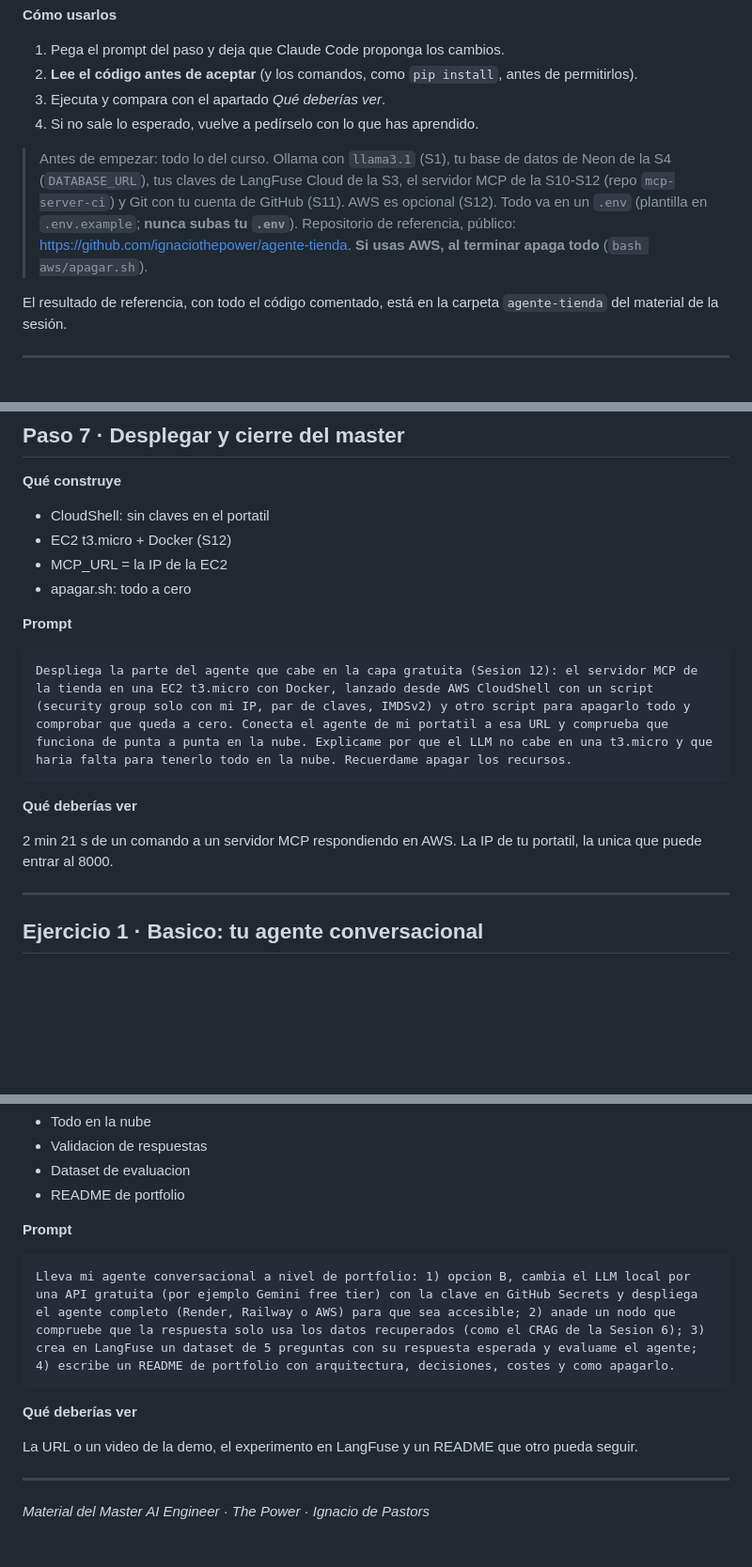
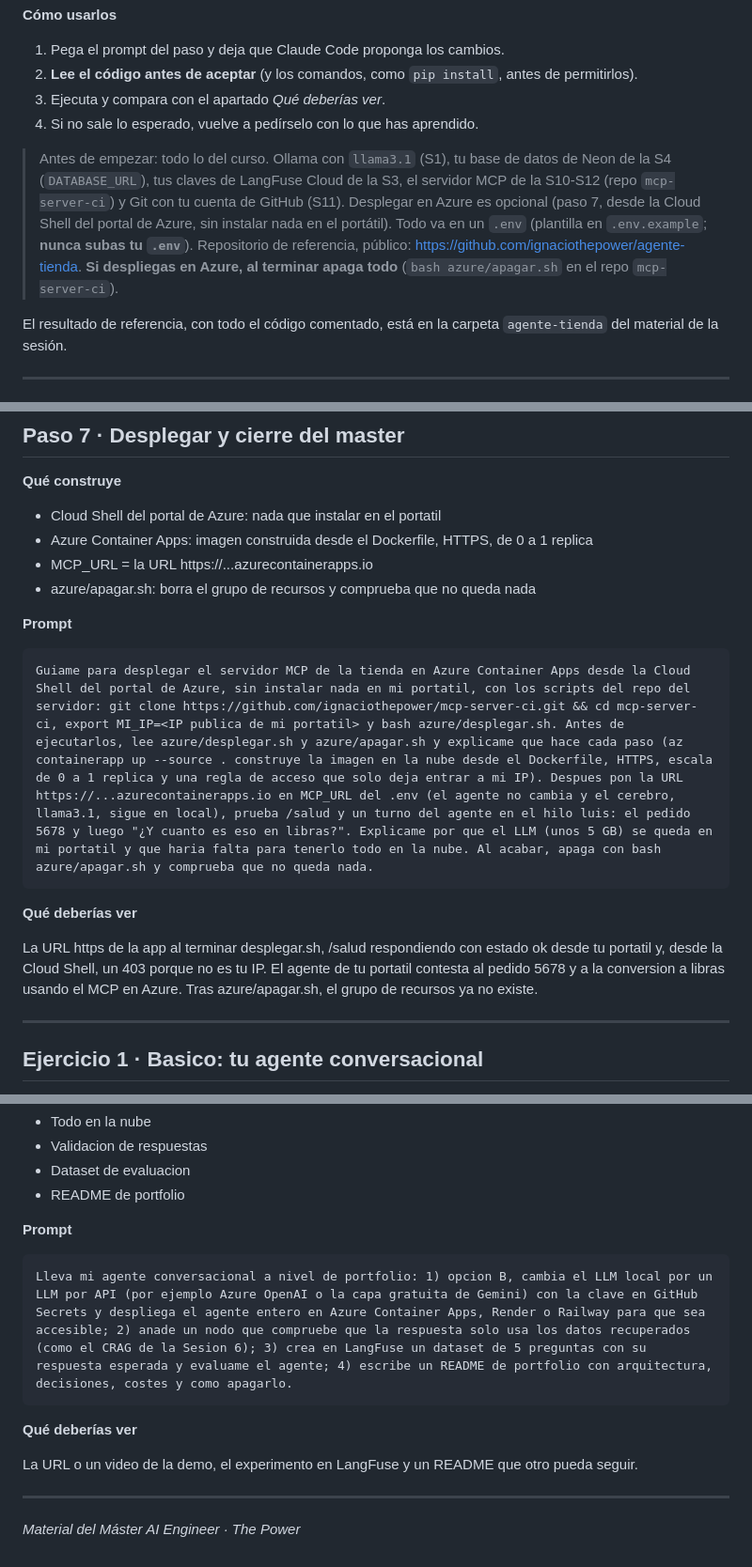
Before and after one commit to ignaciothepower/agente-tienda, a Markdown page: PROMPTS.md, 3 parts joined by grey strips. Shown at 94% size. Rendered like a GitHub page; blank space fills up the shorter version.

````diff
--- a/PROMPTS.md
+++ b/PROMPTS.md
@@ -8,7 +8,7 @@ Estos son los prompts que usamos en la práctica, en el mismo orden que en clase
 3. Ejecuta y compara con el apartado *Qué deberías ver*.
 4. Si no sale lo esperado, vuelve a pedírselo con lo que has aprendido.
 
-> Antes de empezar: todo lo del curso. Ollama con `llama3.1` (S1), tu base de datos de Neon de la S4 (`DATABASE_URL`), tus claves de LangFuse Cloud de la S3, el servidor MCP de la S10-S12 (repo `mcp-server-ci`) y Git con tu cuenta de GitHub (S11). AWS es opcional (S12). Todo va en un `.env` (plantilla en `.env.example`; **nunca subas tu `.env`**). Repositorio de referencia, público: https://github.com/ignaciothepower/agente-tienda. **Si usas AWS, al terminar apaga todo** (`bash aws/apagar.sh`).
+> Antes de empezar: todo lo del curso. Ollama con `llama3.1` (S1), tu base de datos de Neon de la S4 (`DATABASE_URL`), tus claves de LangFuse Cloud de la S3, el servidor MCP de la S10-S12 (repo `mcp-server-ci`) y Git con tu cuenta de GitHub (S11). Desplegar en Azure es opcional (paso 7, desde la Cloud Shell del portal de Azure, sin instalar nada en el portátil). Todo va en un `.env` (plantilla en `.env.example`; **nunca subas tu `.env`**). Repositorio de referencia, público: https://github.com/ignaciothepower/agente-tienda. **Si despliegas en Azure, al terminar apaga todo** (`bash azure/apagar.sh` en el repo `mcp-server-ci`).
 
 El resultado de referencia, con todo el código comentado, está en la carpeta `agente-tienda` del material de la sesión.
 
@@ -144,20 +144,20 @@ Run #1, segundo intento: calidad y secretos en verde. El primer intento fallo a
 
 **Qué construye**
 
-- CloudShell: sin claves en el portatil
-- EC2 t3.micro + Docker (S12)
-- MCP_URL = la IP de la EC2
-- apagar.sh: todo a cero
+- Cloud Shell del portal de Azure: nada que instalar en el portatil
+- Azure Container Apps: imagen construida desde el Dockerfile, HTTPS, de 0 a 1 replica
+- MCP_URL = la URL https://...azurecontainerapps.io
+- azure/apagar.sh: borra el grupo de recursos y comprueba que no queda nada
 
 **Prompt**
 
 ```text
-Despliega la parte del agente que cabe en la capa gratuita (Sesion 12): el servidor MCP de la tienda en una EC2 t3.micro con Docker, lanzado desde AWS CloudShell con un script (security group solo con mi IP, par de claves, IMDSv2) y otro script para apagarlo todo y comprobar que queda a cero. Conecta el agente de mi portatil a esa URL y comprueba que funciona de punta a punta en la nube. Explicame por que el LLM no cabe en una t3.micro y que haria falta para tenerlo todo en la nube. Recuerdame apagar los recursos.
+Guiame para desplegar el servidor MCP de la tienda en Azure Container Apps desde la Cloud Shell del portal de Azure, sin instalar nada en mi portatil, con los scripts del repo del servidor: git clone https://github.com/ignaciothepower/mcp-server-ci.git && cd mcp-server-ci, export MI_IP=<IP publica de mi portatil> y bash azure/desplegar.sh. Antes de ejecutarlos, lee azure/desplegar.sh y azure/apagar.sh y explicame que hace cada paso (az containerapp up --source . construye la imagen en la nube desde el Dockerfile, HTTPS, escala de 0 a 1 replica y una regla de acceso que solo deja entrar a mi IP). Despues pon la URL https://...azurecontainerapps.io en MCP_URL del .env (el agente no cambia y el cerebro, llama3.1, sigue en local), prueba /salud y un turno del agente en el hilo luis: el pedido 5678 y luego "¿Y cuanto es eso en libras?". Explicame por que el LLM (unos 5 GB) se queda en mi portatil y que haria falta para tenerlo todo en la nube. Al acabar, apaga con bash azure/apagar.sh y comprueba que no queda nada.
 ```
 
 **Qué deberías ver**
 
-2 min 21 s de un comando a un servidor MCP respondiendo en AWS. La IP de tu portatil, la unica que puede entrar al 8000.
+La URL https de la app al terminar desplegar.sh, /salud respondiendo con estado ok desde tu portatil y, desde la Cloud Shell, un 403 porque no es tu IP. El agente de tu portatil contesta al pedido 5678 y a la conversion a libras usando el MCP en Azure. Tras azure/apagar.sh, el grupo de recursos ya no existe.
 
 ---
 
@@ -194,7 +194,7 @@ Una conversacion como la de Ana, pero en tu dominio, con sus trazas y la CI en v
 **Prompt**
 
 ```text
-Lleva mi agente conversacional a nivel de portfolio: 1) opcion B, cambia el LLM local por una API gratuita (por ejemplo Gemini free tier) con la clave en GitHub Secrets y despliega el agente completo (Render, Railway o AWS) para que sea accesible; 2) anade un nodo que compruebe que la respuesta solo usa los datos recuperados (como el CRAG de la Sesion 6); 3) crea en LangFuse un dataset de 5 preguntas con su respuesta esperada y evaluame el agente; 4) escribe un README de portfolio con arquitectura, decisiones, costes y como apagarlo.
+Lleva mi agente conversacional a nivel de portfolio: 1) opcion B, cambia el LLM local por un LLM por API (por ejemplo Azure OpenAI o la capa gratuita de Gemini) con la clave en GitHub Secrets y despliega el agente entero en Azure Container Apps, Render o Railway para que sea accesible; 2) anade un nodo que compruebe que la respuesta solo usa los datos recuperados (como el CRAG de la Sesion 6); 3) crea en LangFuse un dataset de 5 preguntas con su respuesta esperada y evaluame el agente; 4) escribe un README de portfolio con arquitectura, decisiones, costes y como apagarlo.
 ```
 
 **Qué deberías ver**
@@ -203,4 +203,4 @@ La URL o un video de la demo, el experimento en LangFuse y un README que otro pu
 
 ---
 
-*Material del Master AI Engineer · The Power · Ignacio de Pastors*
+*Material del Máster AI Engineer · The Power*
````
Also changed, not shown: other parts of PROMPTS.md (+1 -1 lines), README.md (+8 -8 lines), soluciones/README.md (+2 -2 lines), arquitectura.png, 13 other files.
